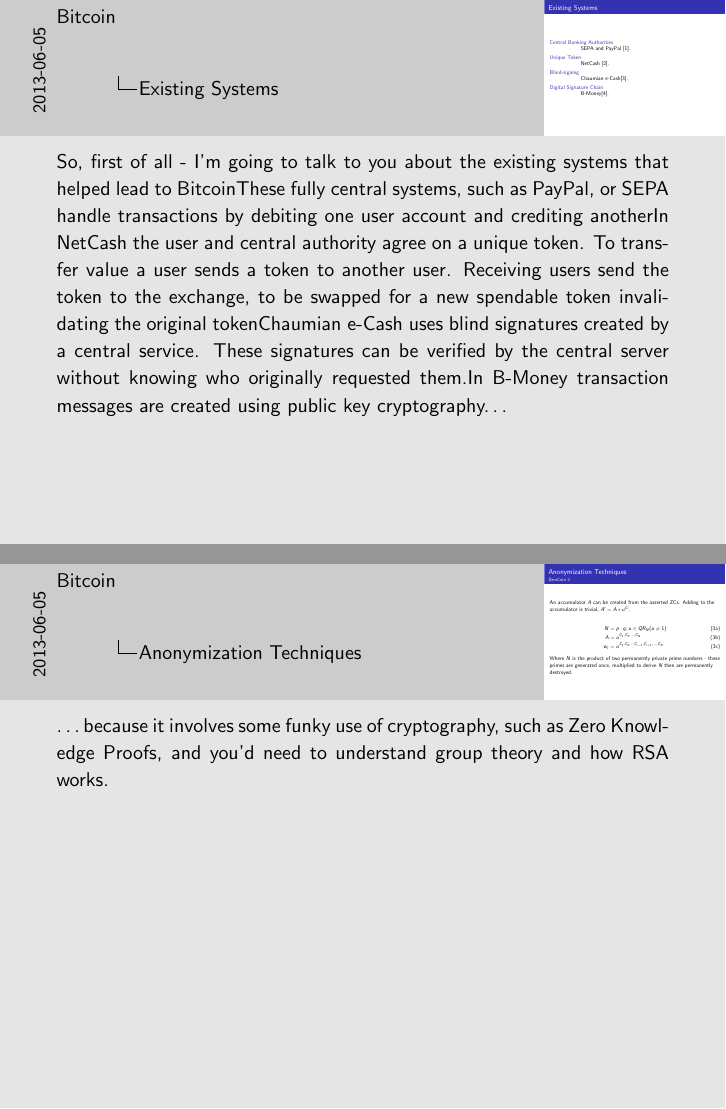
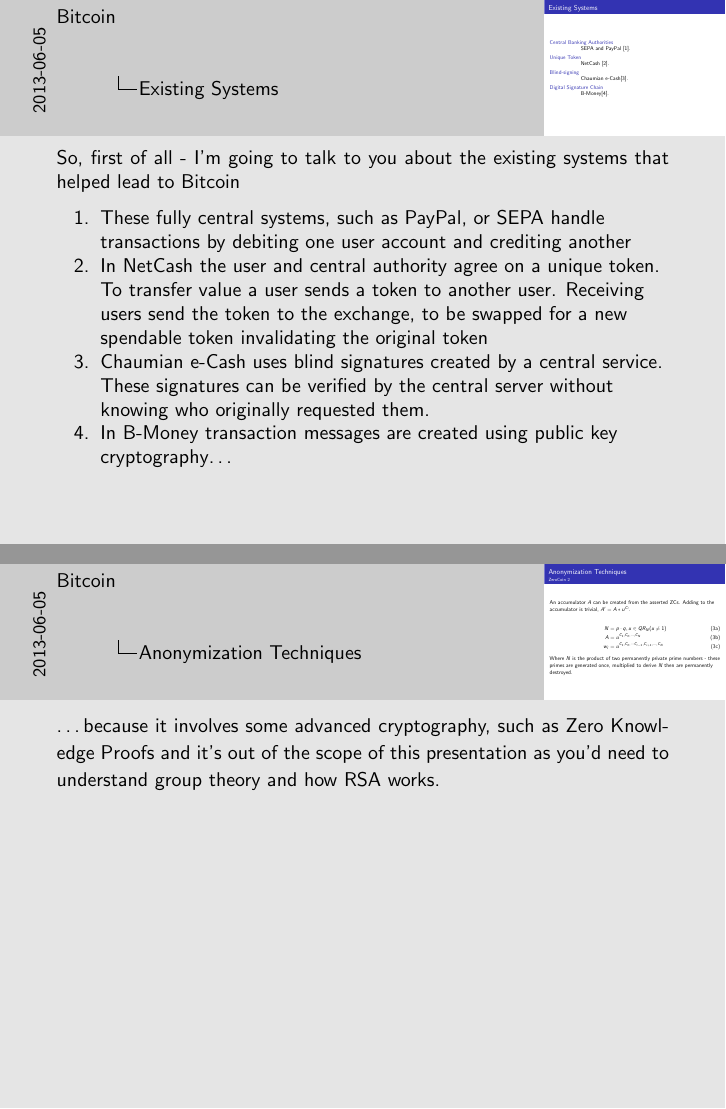
Before and after one commit to graingert/bitcoin-IRP, LaTeX slides (presentation.tex): pages 6 and 24 of 26, joined at a grey line. Compiled offline with pdfLaTeX.

Commit message:
itemize the notes of the presentation

```diff
--- a/presentation.tex
+++ b/presentation.tex
@@ -62,13 +62,13 @@
 \begin{description}
     \note{So, first of all - I'm going to talk to you about the existing systems that helped lead to Bitcoin}
     \item[Central Banking Authorities]\hfill \\
-        SEPA and PayPal~\cite{paypal}.\note{These fully central systems, such as PayPal, or SEPA handle transactions by debiting one user account and crediting another}
+        SEPA and PayPal~\cite{paypal}.\note[item]{These fully central systems, such as PayPal, or SEPA handle transactions by debiting one user account and crediting another}
     \item[Unique Token]\hfill \\
-        NetCash~\cite{netcash}.\note{In NetCash the user and central authority agree on a unique token. To transfer value a user sends a token to another user. Receiving users send the token to the exchange, to be swapped for a new spendable token invalidating the original token}
+        NetCash~\cite{netcash}.\note[item]{In NetCash the user and central authority agree on a unique token. To transfer value a user sends a token to another user. Receiving users send the token to the exchange, to be swapped for a new spendable token invalidating the original token}
     \item[Blind-signing]\hfill \\
-        Chaumian e-Cash\cite{chaum}.\note{Chaumian e-Cash uses blind signatures created by a central service. These signatures can be verified by the central server without knowing who originally requested them.}
+        Chaumian e-Cash\cite{chaum}.\note[item]{Chaumian e-Cash uses blind signatures created by a central service. These signatures can be verified by the central server without knowing who originally requested them.}
     \item[Digital Signature Chain]\hfill \\
-        B-Money\cite{b-money}. \note{In B-Money transaction messages are created using public key cryptography\ldots}
+        B-Money\cite{b-money}. \note[item]{In B-Money transaction messages are created using public key cryptography\ldots}
 \end{description}
 \end{frame}
 %
@@ -198,7 +198,7 @@
 \end{subequations}
 
 Where $N$ is the product of two permanently private prime numbers - these primes are generated once, multiplied to derive $N$ then are permanently destroyed.
-\note{\ldots because it involves some funky use of cryptography, such as Zero Knowledge Proofs, and you'd need to understand group theory and how RSA works.}
+\note{\ldots because it involves some advanced cryptography, such as Zero Knowledge Proofs and it's out of the scope of this presentation as you'd need to understand group theory and how RSA works.}
 \end{frame}
 
 
```
Also changed, not shown: presentation.tex (2 more changed lines).
